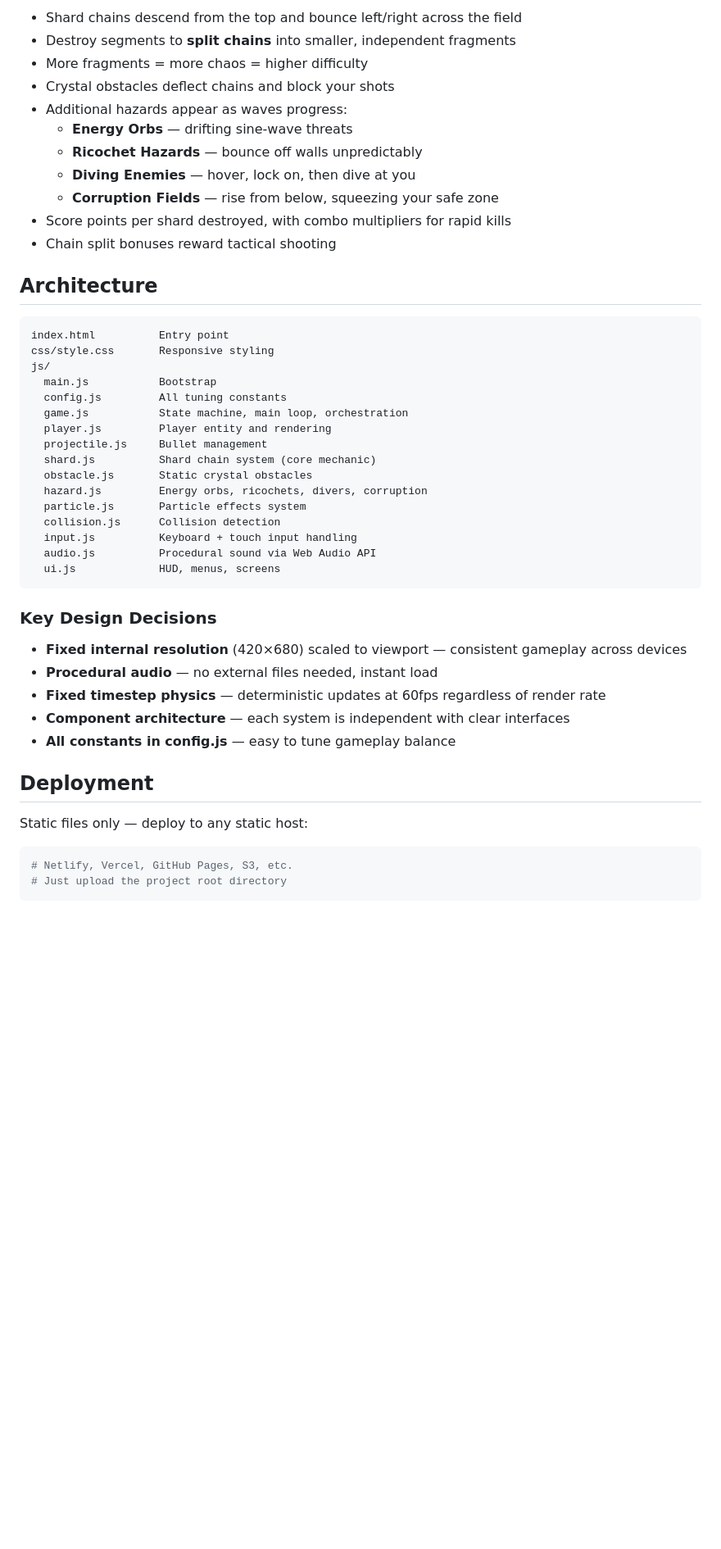
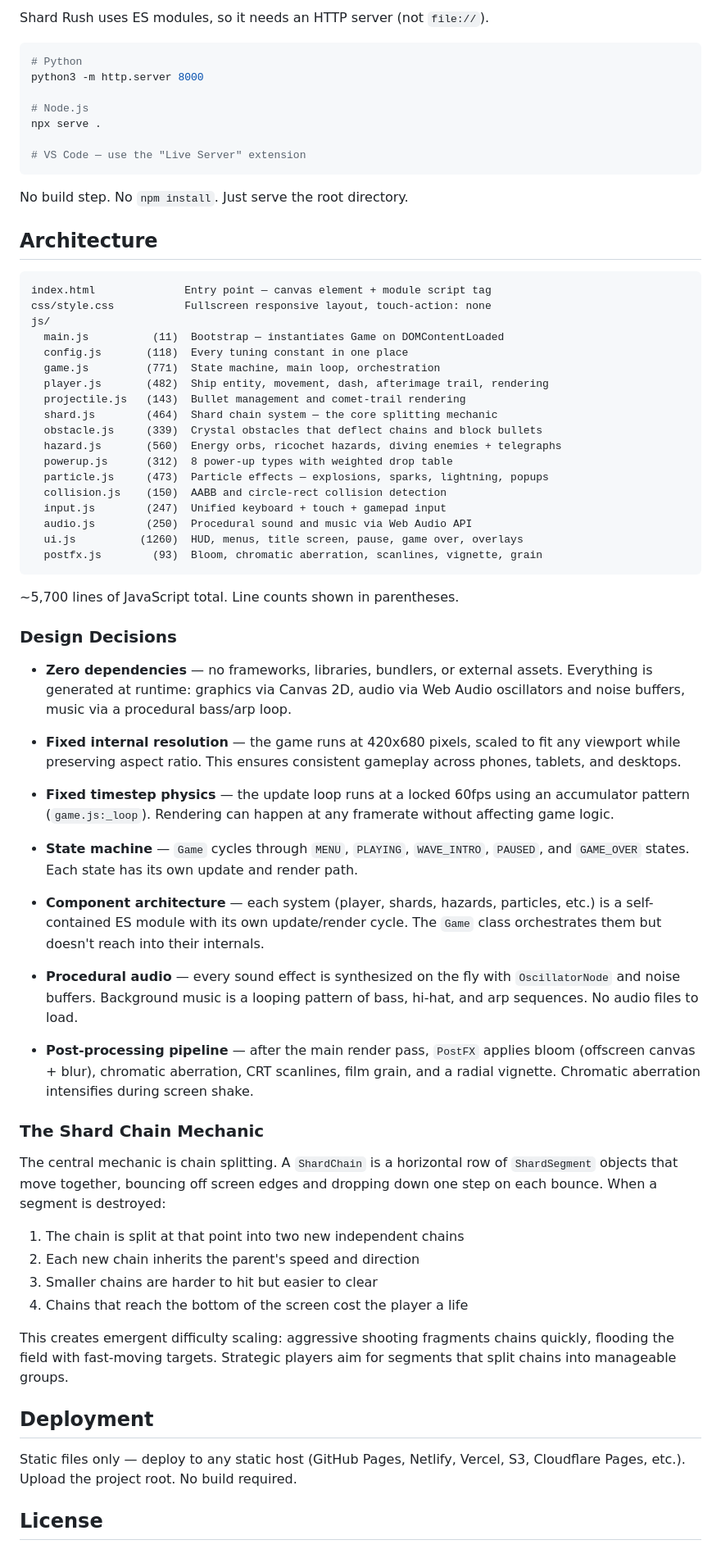
Before and after one commit to corycowgill/ShardShooter, a Markdown page: README.md, the part around one of its changes. Shown at 82% size. Rendered like a GitHub page; blank space fills up the shorter version.

````diff
--- a/README.md
+++ b/README.md
@@ -48,51 +67,73 @@ Use the "Live Server" extension — right-click `index.html` → Open with Live
 
-- Shard chains descend from the top and bounce left/right across the field
-- Destroy segments to **split chains** into smaller, independent fragments
-- More fragments = more chaos = higher difficulty
-- Crystal obstacles deflect chains and block your shots
-- Additional hazards appear as waves progress:
-  - **Energy Orbs** — drifting sine-wave threats
-  - **Ricochet Hazards** — bounce off walls unpredictably
-  - **Diving Enemies** — hover, lock on, then dive at you
-  - **Corruption Fields** — rise from below, squeezing your safe zone
-- Score points per shard destroyed, with combo multipliers for rapid kills
-- Chain split bonuses reward tactical shooting
+Shard Rush uses ES modules, so it needs an HTTP server (not `file://`).
+
+```bash
+# Python
+python3 -m http.server 8000
+
+# Node.js
+npx serve .
+
+# VS Code — use the "Live Server" extension
+```
+
+No build step. No `npm install`. Just serve the root directory.
 
 ## Architecture
 
 ```
-index.html          Entry point
-css/style.css       Responsive styling
+index.html              Entry point — canvas element + module script tag
+css/style.css           Fullscreen responsive layout, touch-action: none
 js/
-  main.js           Bootstrap
-  config.js         All tuning constants
-  game.js           State machine, main loop, orchestration
-  player.js         Player entity and rendering
-  projectile.js     Bullet management
-  shard.js          Shard chain system (core mechanic)
-  obstacle.js       Static crystal obstacles
-  hazard.js         Energy orbs, ricochets, divers, corruption
-  particle.js       Particle effects system
-  collision.js      Collision detection
-  input.js          Keyboard + touch input handling
-  audio.js          Procedural sound via Web Audio API
-  ui.js             HUD, menus, screens
+  main.js          (11)  Bootstrap — instantiates Game on DOMContentLoaded
+  config.js       (118)  Every tuning constant in one place
+  game.js         (771)  State machine, main loop, orchestration
+  player.js       (482)  Ship entity, movement, dash, afterimage trail, rendering
+  projectile.js   (143)  Bullet management and comet-trail rendering
+  shard.js        (464)  Shard chain system — the core splitting mechanic
+  obstacle.js     (339)  Crystal obstacles that deflect chains and block bullets
+  hazard.js       (560)  Energy orbs, ricochet hazards, diving enemies + telegraphs
+  powerup.js      (312)  8 power-up types with weighted drop table
+  particle.js     (473)  Particle effects — explosions, sparks, lightning, popups
+  collision.js    (150)  AABB and circle-rect collision detection
+  input.js        (247)  Unified keyboard + touch + gamepad input
+  audio.js        (250)  Procedural sound and music via Web Audio API
+  ui.js          (1260)  HUD, menus, title screen, pause, game over, overlays
+  postfx.js        (93)  Bloom, chromatic aberration, scanlines, vignette, grain
 ```
 
-### Key Design Decisions
+~5,700 lines of JavaScript total. Line counts shown in parentheses.
 
-- **Fixed internal resolution** (420×680) scaled to viewport — consistent gameplay across devices
-- **Procedural audio** — no external files needed, instant load
-- **Fixed timestep physics** — deterministic updates at 60fps regardless of render rate
-- **Component architecture** — each system is independent with clear interfaces
-- **All constants in config.js** — easy to tune gameplay balance
+### Design Decisions
+
+- **Zero dependencies** — no frameworks, libraries, bundlers, or external assets. Everything is generated at runtime: graphics via Canvas 2D, audio via Web Audio oscillators and noise buffers, music via a procedural bass/arp loop.
+
+- **Fixed internal resolution** — the game runs at 420x680 pixels, scaled to fit any viewport while preserving aspect ratio. This ensures consistent gameplay across phones, tablets, and desktops.
+
+- **Fixed timestep physics** — the update loop runs at a locked 60fps using an accumulator pattern (`game.js:_loop`). Rendering can happen at any framerate without affecting game logic.
+
+- **State machine** — `Game` cycles through `MENU`, `PLAYING`, `WAVE_INTRO`, `PAUSED`, and `GAME_OVER` states. Each state has its own update and render path.
+
+- **Component architecture** — each system (player, shards, hazards, particles, etc.) is a self-contained ES module with its own update/render cycle. The `Game` class orchestrates them but doesn't reach into their internals.
+
+- **Procedural audio** — every sound effect is synthesized on the fly with `OscillatorNode` and noise buffers. Background music is a looping pattern of bass, hi-hat, and arp sequences. No audio files to load.
+
+- **Post-processing pipeline** — after the main render pass, `PostFX` applies bloom (offscreen canvas + blur), chromatic aberration, CRT scanlines, film grain, and a radial vignette. Chromatic aberration intensifies during screen shake.
+
+### The Shard Chain Mechanic
+
+The central mechanic is chain splitting. A `ShardChain` is a horizontal row of `ShardSegment` objects that move together, bouncing off screen edges and dropping down one step on each bounce. When a segment is destroyed:
+
+1. The chain is split at that point into two new independent chains
+2. Each new chain inherits the parent's speed and direction
+3. Smaller chains are harder to hit but easier to clear
+4. Chains that reach the bottom of the screen cost the player a life
+
+This creates emergent difficulty scaling: aggressive shooting fragments chains quickly, flooding the field with fast-moving targets. Strategic players aim for segments that split chains into manageable groups.
 
 ## Deployment
 
-Static files only — deploy to any static host:
+Static files only — deploy to any static host (GitHub Pages, Netlify, Vercel, S3, Cloudflare Pages, etc.). Upload the project root. No build required.
 
-```bash
-# Netlify, Vercel, GitHub Pages, S3, etc.
-# Just upload the project root directory
-```
+## License
 
````
Also changed, not shown: other parts of README.md (+41 -35 lines).
